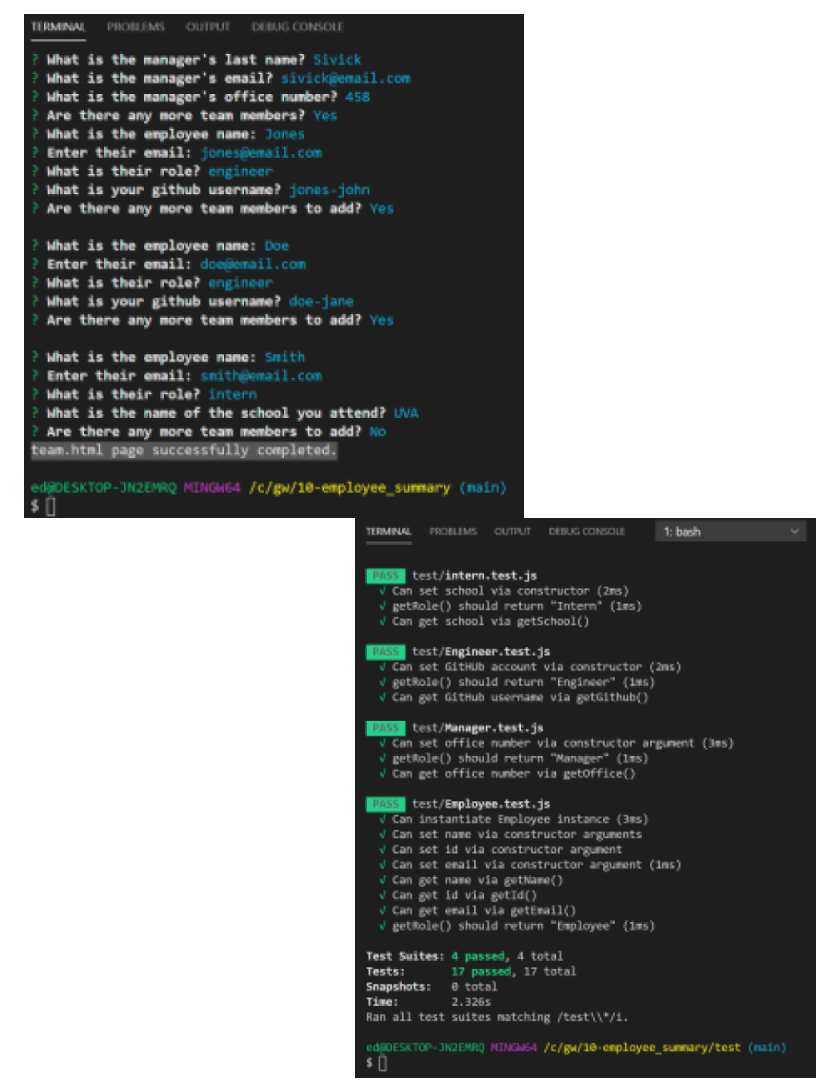
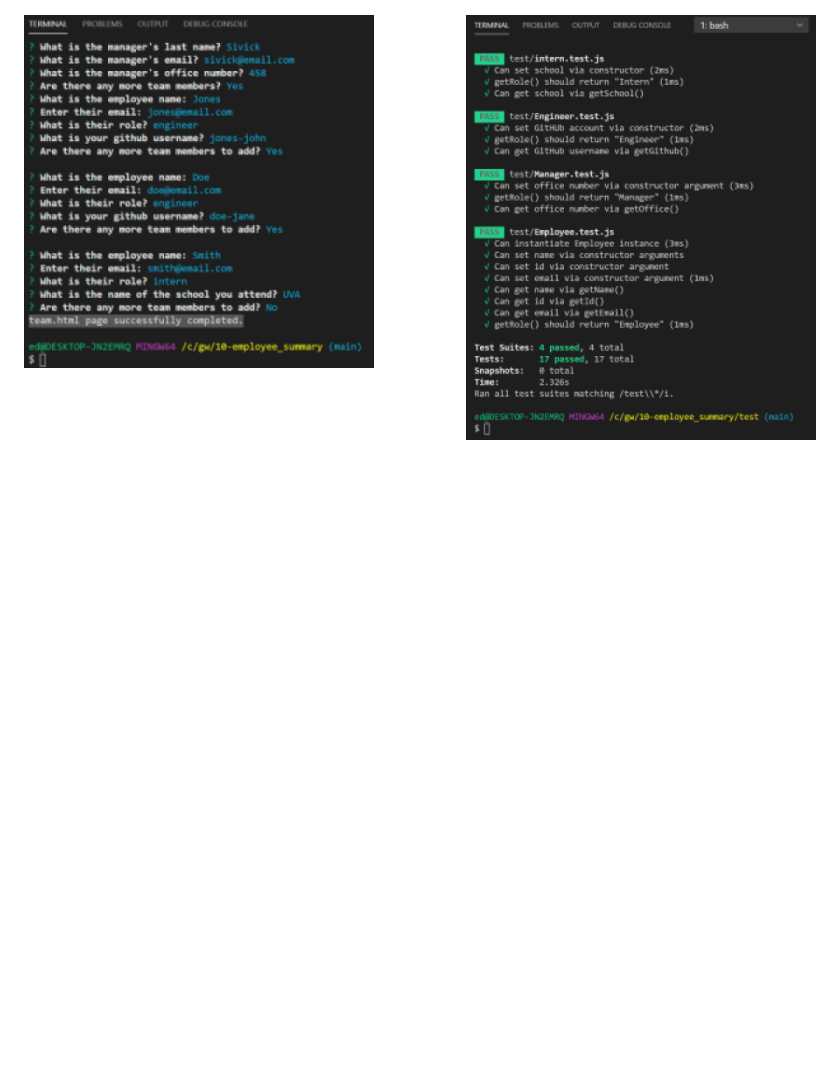
Before and after one commit to ed-sivick/10-employee_summary, a Markdown page: README.md, the part around the change. Rendered like a GitHub page; pictures changed too: images/appjs_image1.png, images/test_image1.png; blank space fills up the shorter version.

Commit message:
update image sizes

```diff
--- a/README.md
+++ b/README.md
@@ -66,9 +66,9 @@ Walkthrough Videos, app.js and run tests (MP4): (https://drive.google.com/drive/
   </p>
 
   <p align="left">
-  <img src="images/appjs_image1.png" width="500" align="left" title="image of app.js file output" alt="image of app.js file output">
+  <img src="images/appjs_image1.png" width="350" align="left" title="image of app.js file output" alt="image of app.js file output">
   </p>
 
   <p align="right">
-  <img src="images/test_image1.png" width="500" align="right" margin-top: 10px; title="image of run test output" alt="image of run test output">
+  <img src="images/test_image1.png" width="350" align="right" margin-top: 10px; title="image of run test output" alt="image of run test output">
   </p>
```
